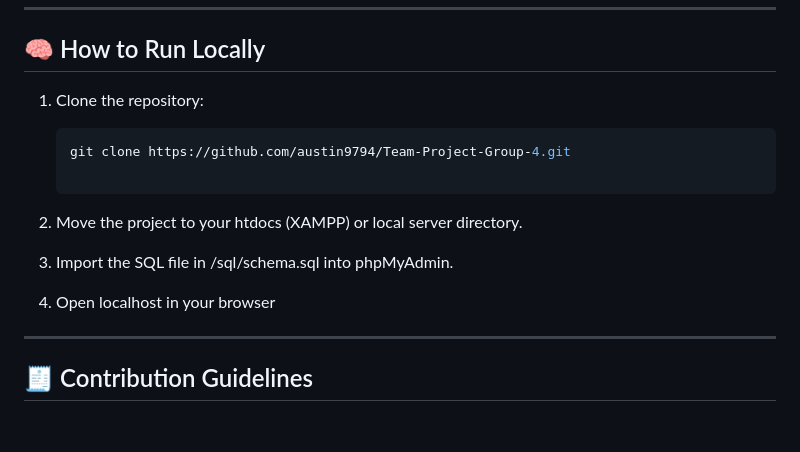
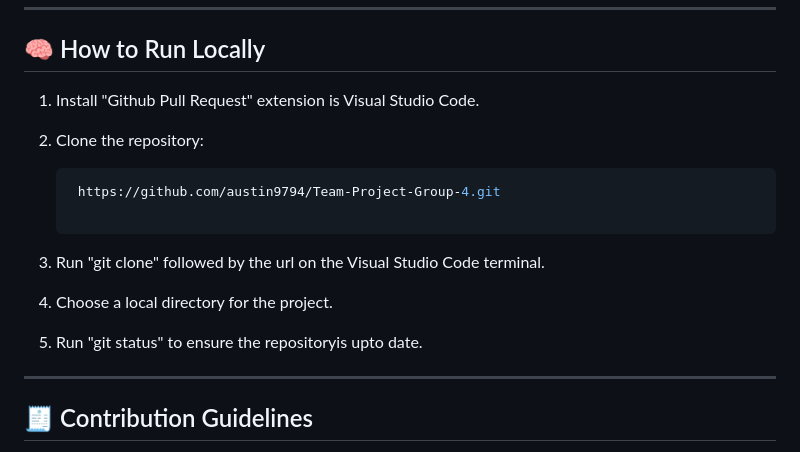
Before and after one commit to austin9794/Team-Project-Group-4, a Markdown page: README.md, the part around the change. Drawn GitHub-style; blank space fills up the shorter version.

````diff
--- a/README.md
+++ b/README.md
@@ -64,15 +64,17 @@ docs/ → Documentation
 
 ## 🧠 How to Run Locally
 
-1. Clone the repository:
+1. Install "Github Pull Request" extension is Visual Studio Code.
+
+2. Clone the repository:
    ```bash
-   git clone https://github.com/austin9794/Team-Project-Group-4.git
+    https://github.com/austin9794/Team-Project-Group-4.git
 
-2. Move the project to your htdocs (XAMPP) or local server directory.
+3. Run "git clone" followed by the url on the Visual Studio Code terminal.
 
-3. Import the SQL file in /sql/schema.sql into phpMyAdmin.
+4. Choose a local directory for the project.
 
-4. Open localhost in your browser
+5. Run "git status" to ensure the repositoryis upto date.
 
 ---
 
````
